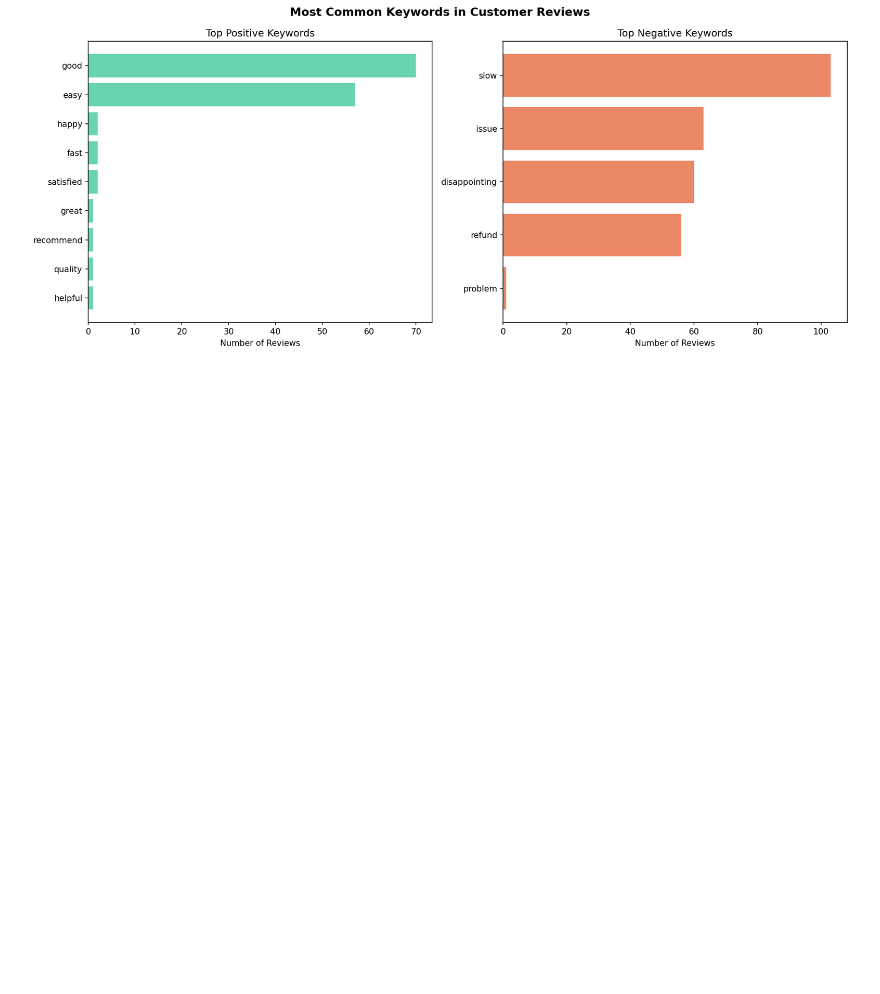
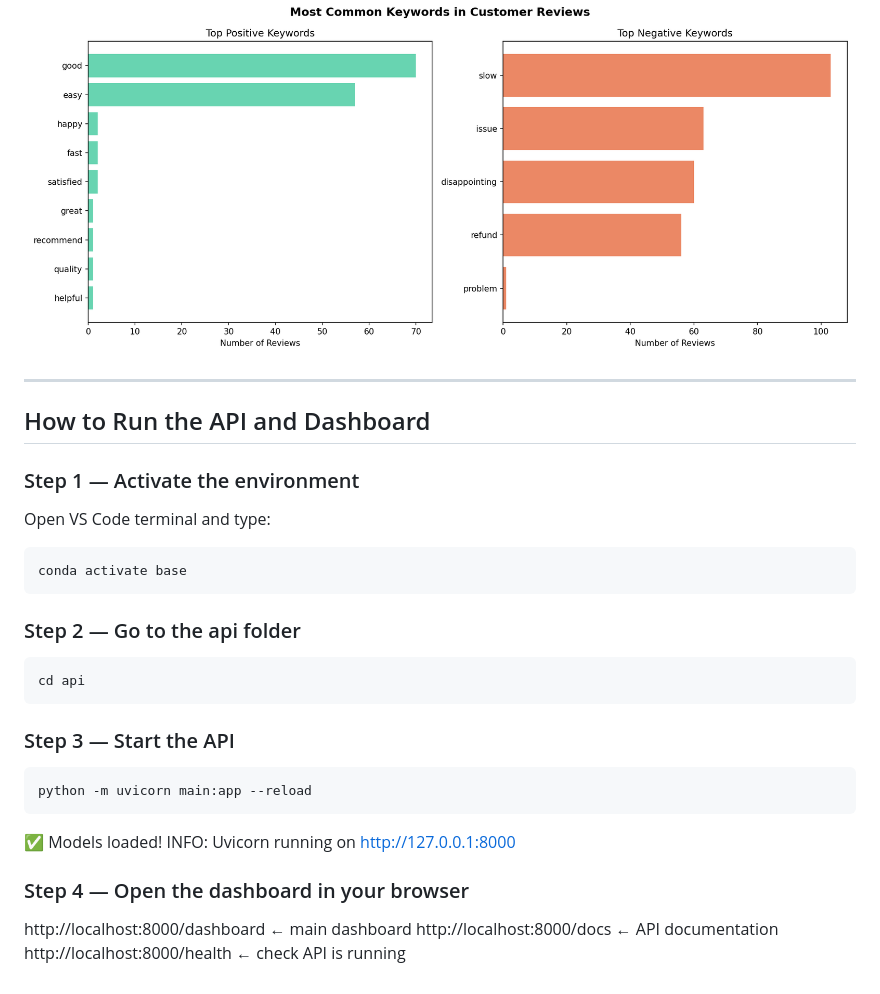
Before and after one commit to Aliona83/retail-customer-analytics, a Markdown page: README.md, the part around the change. Rendered like a GitHub page; blank space fills up the shorter version.

Commit message:
add API run instructions to README

````diff
--- a/README.md
+++ b/README.md
@@ -462,3 +462,32 @@ Average sentiment score: 0.234 (overall positive)
 ### Charts
 ![Sentiment Distribution](images/sentiment_distribution.png)
 ![Keywords](images/sentiment_keywords.png)
+
+
+---
+
+## How to Run the API and Dashboard
+
+### Step 1 — Activate the environment
+Open VS Code terminal and type:
+```bash
+conda activate base
+```
+
+### Step 2 — Go to the api folder
+```bash
+cd api
+```
+
+### Step 3 — Start the API
+```bash
+python -m uvicorn main:app --reload
+```
+
+✅ Models loaded!
+INFO: Uvicorn running on http://127.0.0.1:8000
+
+### Step 4 — Open the dashboard in your browser
+http://localhost:8000/dashboard ← main dashboard
+http://localhost:8000/docs ← API documentation
+http://localhost:8000/health ← check API is running
````
